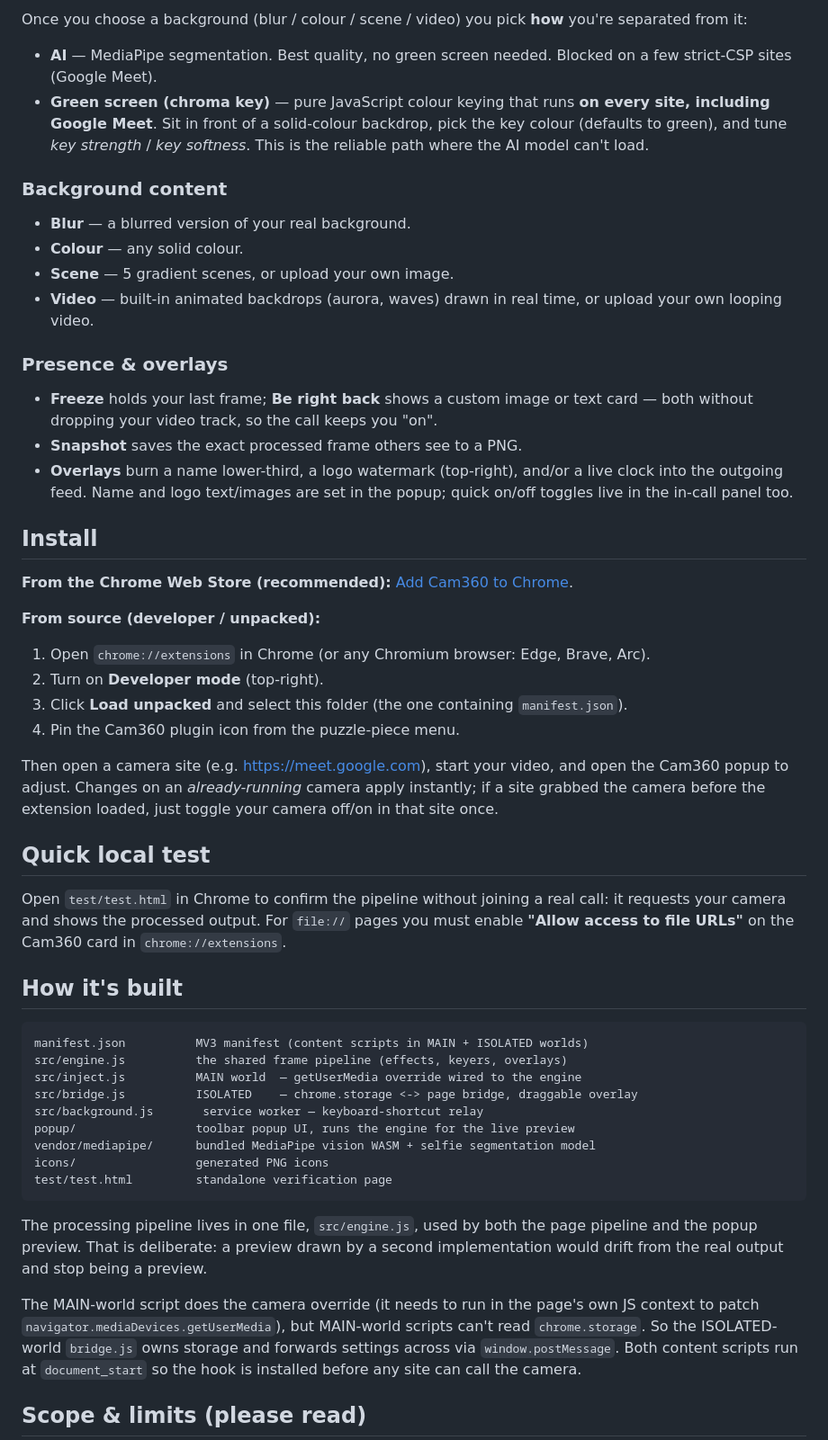
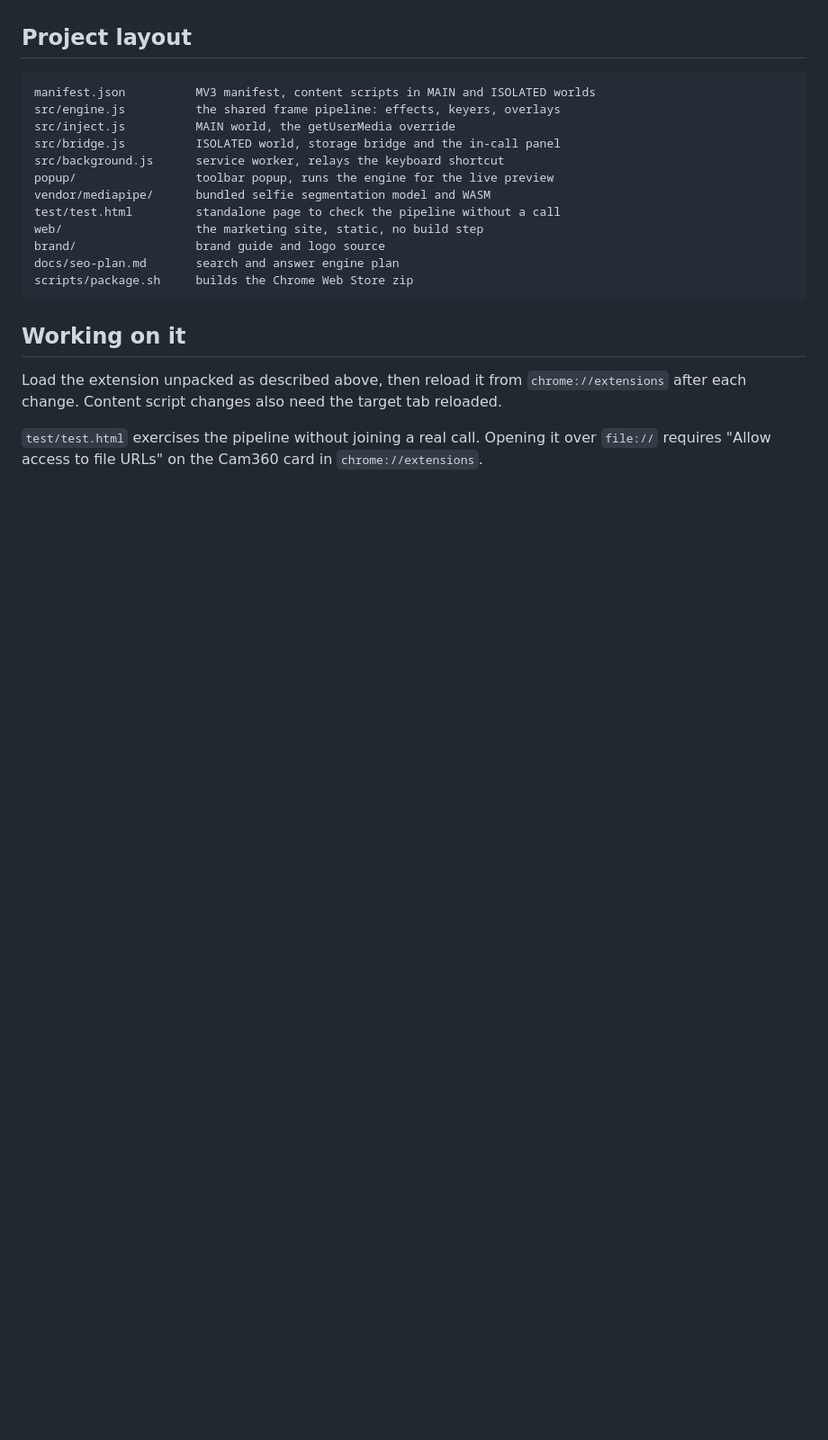
Before and after one commit to realanshuman/cam360, a Markdown page: README.md, the part around one of its changes. Shown at 90% size. Drawn GitHub-style; blank space fills up the shorter version.

````diff
--- a/README.md
+++ b/README.md
@@ -81,76 +101,27 @@ you're just using the lighting/flip controls.
-Once you choose a background (blur / colour / scene / video) you pick **how** you're
-separated from it:
-
-- **AI** — MediaPipe segmentation. Best quality, no green screen needed. Blocked on
-  a few strict-CSP sites (Google Meet).
-- **Green screen (chroma key)** — pure JavaScript colour keying that runs **on every
-  site, including Google Meet**. Sit in front of a solid-colour backdrop, pick the
-  key colour (defaults to green), and tune *key strength* / *key softness*. This is
-  the reliable path where the AI model can't load.
-
-### Background content
-
-- **Blur** — a blurred version of your real background.
-- **Colour** — any solid colour.
-- **Scene** — 5 gradient scenes, or upload your own image.
-- **Video** — built-in animated backdrops (aurora, waves) drawn in real time, or
-  upload your own looping video.
-
-### Presence & overlays
-
-- **Freeze** holds your last frame; **Be right back** shows a custom image or text
-  card — both without dropping your video track, so the call keeps you "on".
-- **Snapshot** saves the exact processed frame others see to a PNG.
-- **Overlays** burn a name lower-third, a logo watermark (top-right), and/or a live
-  clock into the outgoing feed. Name and logo text/images are set in the popup;
-  quick on/off toggles live in the in-call panel too.
-
-## Install
-
-**From the Chrome Web Store (recommended):** [Add Cam360 to Chrome](https://chromewebstore.google.com/detail/cam360/ddnijfcmkiogmndecegggdieokbhlhpe).
-
-**From source (developer / unpacked):**
-
-1. Open `chrome://extensions` in Chrome (or any Chromium browser: Edge, Brave, Arc).
-2. Turn on **Developer mode** (top-right).
-3. Click **Load unpacked** and select this folder (the one containing `manifest.json`).
-4. Pin the Cam360 plugin icon from the puzzle-piece menu.
-
-Then open a camera site (e.g. https://meet.google.com), start your video, and open
-the Cam360 popup to adjust. Changes on an *already-running* camera apply instantly;
-if a site grabbed the camera before the extension loaded, just toggle your camera
-off/on in that site once.
-
-## Quick local test
-
-Open `test/test.html` in Chrome to confirm the pipeline without joining a real call:
-it requests your camera and shows the processed output. For `file://` pages you must
-enable **"Allow access to file URLs"** on the Cam360 card in `chrome://extensions`.
-
-## How it's built
+## Project layout
 
 ```
-manifest.json          MV3 manifest (content scripts in MAIN + ISOLATED worlds)
-src/engine.js          the shared frame pipeline (effects, keyers, overlays)
-src/inject.js          MAIN world  — getUserMedia override wired to the engine
-src/bridge.js          ISOLATED    — chrome.storage <-> page bridge, draggable overlay
-src/background.js       service worker — keyboard-shortcut relay
-popup/                 toolbar popup UI, runs the engine for the live preview
-vendor/mediapipe/      bundled MediaPipe vision WASM + selfie segmentation model
-icons/                 generated PNG icons
-test/test.html         standalone verification page
+manifest.json          MV3 manifest, content scripts in MAIN and ISOLATED worlds
+src/engine.js          the shared frame pipeline: effects, keyers, overlays
+src/inject.js          MAIN world, the getUserMedia override
+src/bridge.js          ISOLATED world, storage bridge and the in-call panel
+src/background.js      service worker, relays the keyboard shortcut
+popup/                 toolbar popup, runs the engine for the live preview
+vendor/mediapipe/      bundled selfie segmentation model and WASM
+test/test.html         standalone page to check the pipeline without a call
+web/                   the marketing site, static, no build step
+brand/                 brand guide and logo source
+docs/seo-plan.md       search and answer engine plan
+scripts/package.sh     builds the Chrome Web Store zip
 ```
 
-The processing pipeline lives in one file, `src/engine.js`, used by both the
-page pipeline and the popup preview. That is deliberate: a preview drawn by a
-second implementation would drift from the real output and stop being a
-preview.
+## Working on it
 
-The MAIN-world script does the camera override (it needs to run in the page's own
-JS context to patch `navigator.mediaDevices.getUserMedia`), but MAIN-world scripts
-can't read `chrome.storage`. So the ISOLATED-world `bridge.js` owns storage and
-forwards settings across via `window.postMessage`. Both content scripts run at
-`document_start` so the hook is installed before any site can call the camera.
+Load the extension unpacked as described above, then reload it from
+`chrome://extensions` after each change. Content script changes also need the
+target tab reloaded.
 
-## Scope & limits (please read)
+`test/test.html` exercises the pipeline without joining a real call. Opening it
+over `file://` requires "Allow access to file URLs" on the Cam360 card in
+`chrome://extensions`.
 
````
Also changed, not shown: other parts of README.md (+113 -151 lines).
